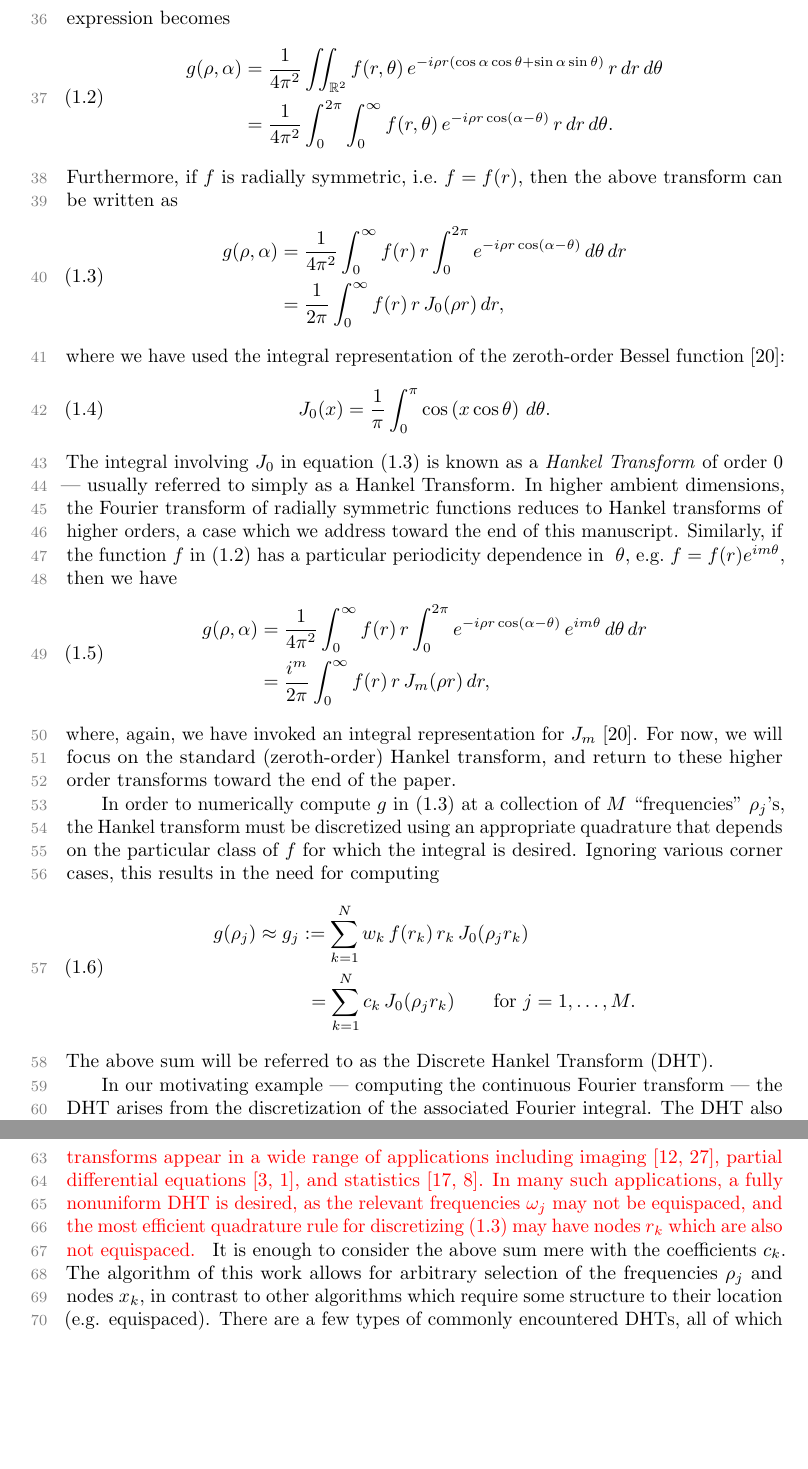
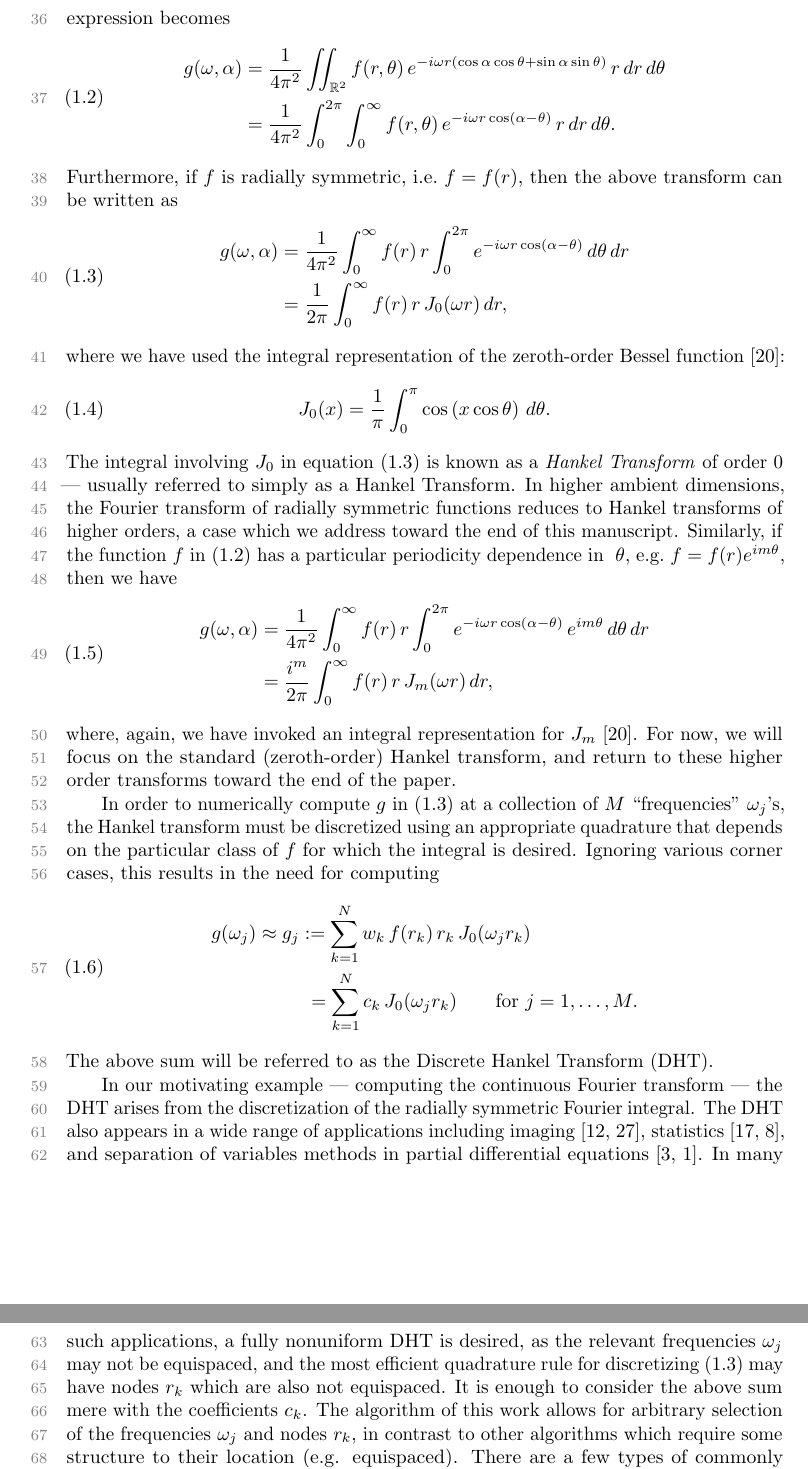
Before and after one commit to pbeckman/FastHankelTransform.jl, a LaTeX paper (manuscript/main.tex, which reads manuscript/src/intro.tex): two parts of pages 2 and 3 of 12, joined at a grey line, cut so that both start at the same text, the shorter picture padded with empty space. Compiled offline with pdfLaTeX.

Commit message:
stashing before pull

```diff
--- a/manuscript/src/intro.tex
+++ b/manuscript/src/intro.tex
@@ -44,9 +44,9 @@ transform can be written as
 \begin{equation}
   \label{eq:HT}
   \begin{aligned}
-  g(\rho,\alpha) &= \frac{1}{4\pi^2} \int_0^\infty f(r) \, r \int_0^{2\pi}
-  e^{-i \rho r \cos(\alpha - \theta) }  \, d\theta \, dr \\
-  &= \frac{1}{2\pi} \int_0^\infty f(r) \, r \, J_0(\rho r)  \, dr,
+  g(\omega,\alpha) &= \frac{1}{4\pi^2} \int_0^\infty f(r) \, r \int_0^{2\pi}
+  e^{-i \omega r \cos(\alpha - \theta) }  \, d\theta \, dr \\
+  &= \frac{1}{2\pi} \int_0^\infty f(r) \, r \, J_0(\omega r)  \, dr,
   \end{aligned}
 \end{equation}
 where we have used the integral representation of the zeroth-order Bessel
@@ -63,9 +63,9 @@ in~\eqref{eq:ftpolar} has a particular periodicity dependence in~~$\theta$,
 e.g.~$f = f(r)e^{im\theta}$, then we have
 \begin{equation}
   \begin{aligned}
-  g(\rho,\alpha) &= \frac{1}{4\pi^2} \int_0^\infty f(r) \, r \int_0^{2\pi}
-  e^{-i \rho r \cos(\alpha - \theta) } \, e^{im\theta}  \, d\theta \, dr \\
-  &= \frac{i^m}{2\pi} \int_0^\infty f(r) \, r \, J_m(\rho r)  \, dr,
+  g(\omega,\alpha) &= \frac{1}{4\pi^2} \int_0^\infty f(r) \, r \int_0^{2\pi}
+  e^{-i \omega r \cos(\alpha - \theta) } \, e^{im\theta}  \, d\theta \, dr \\
+  &= \frac{i^m}{2\pi} \int_0^\infty f(r) \, r \, J_m(\omega r)  \, dr,
   \end{aligned}
 \end{equation}
 where, again, we have invoked an integral representation
@@ -74,35 +74,31 @@ for~$J_m$~\cite{olver2010nist}. For now, we will focus on the standard
 toward the end of the paper.
 
 In order to numerically compute~$g$ in~\eqref{eq:HT} at a collection of~$M$
-``frequencies''~$\rho_j$'s, the Hankel transform must be discretized using an
+``frequencies''~$\omega_j$'s, the Hankel transform must be discretized using an
 appropriate quadrature that depends on the particular class of~$f$ for which the
 integral is desired. Ignoring various corner cases, this results in the need for
 computing
 \begin{equation} \label{eq:DHT}
   \begin{aligned}
-  g(\rho_j) \approx
-  g_j &:= \sum_{k=1}^N w_k \, f(r_k) \, r_k \, J_0(\rho_j r_k) \\
-  &\ = \sum_{k=1}^N c_k \, J_0(\rho_j r_k)
+  g(\omega_j) \approx
+  g_j &:= \sum_{k=1}^N w_k \, f(r_k) \, r_k \, J_0(\omega_j r_k) \\
+  &\ = \sum_{k=1}^N c_k \, J_0(\omega_j r_k)
    \qquad \text{for } j = 1, \ldots, M.
   \end{aligned}
 \end{equation}
 The above sum will be referred to as the Discrete Hankel Transform (DHT).
 
 In our motivating example --- computing the continuous Fourier transform --- the
-DHT arises from the discretization of the associated Fourier integral. The DHT
-also arises in other circumstances, such as evaluating functions obtained from
-separation of variables, various signal processing tasks~\cite{},
-etc.{\color{red} INTEGRATE INTO TEXT: These transforms appear in a wide range of
-applications including imaging~\cite{higgins1988hankel, zhao2013fourier},
-partial differential equations~\cite{bisseling1985fast,ali1999generalized}, and
-statistics~\cite{lord1954a, genton2002nonparametric}. In many such applications,
-a fully nonuniform DHT is desired, as the relevant frequencies $\omega_j$ may
-not be equispaced, and the most efficient quadrature rule for discretizing
-(\ref{eq:HT}) may have nodes $r_k$ which are also not equispaced. } It is enough
-to consider the above sum mere with the coefficients~$c_k$. The algorithm of
-this work allows for arbitrary selection of the frequencies~$\rho_j$ and
-nodes~$x_k$, in contrast to other algorithms which require some structure to
-their location (e.g. equispaced). There are a few types of commonly encountered
-DHTs, all of which our algorithm can address. Schl\"omilch expansions~\cite{}
-are of the form
-\begin{equation}
+DHT arises from the discretization of the radially symmetric Fourier integral.
+The DHT also appears in a wide range of applications including
+imaging~\cite{higgins1988hankel, zhao2013fourier}, statistics~\cite{lord1954a,
+genton2002nonparametric}, and separation of variables methods in partial
+differential equations~\cite{bisseling1985fast,ali1999generalized}. In many such
+applications, a fully nonuniform DHT is desired, as the relevant frequencies
+$\omega_j$ may not be equispaced, and the most efficient quadrature rule for
+discretizing (\ref{eq:HT}) may have nodes $r_k$ which are also not equispaced.
+It is enough to consider the above sum mere with the coefficients~$c_k$. The
+algorithm of this work allows for arbitrary selection of the
+frequencies~$\omega_j$ and nodes~$r_k$, in contrast to other algorithms which
+require some structure to their location (e.g. equispaced). There are a few
+types of commonly encountered DHTs, all of which our algorithm can address.
```
Also changed, not shown: manuscript/src/intro.tex (35 more changed lines).
